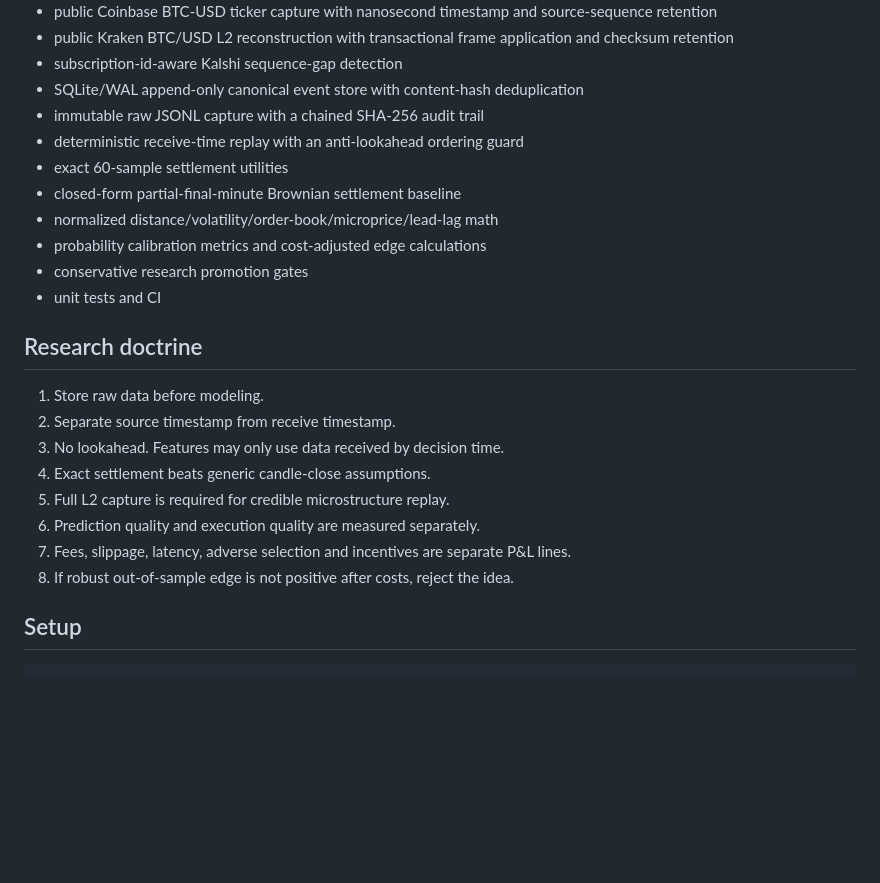
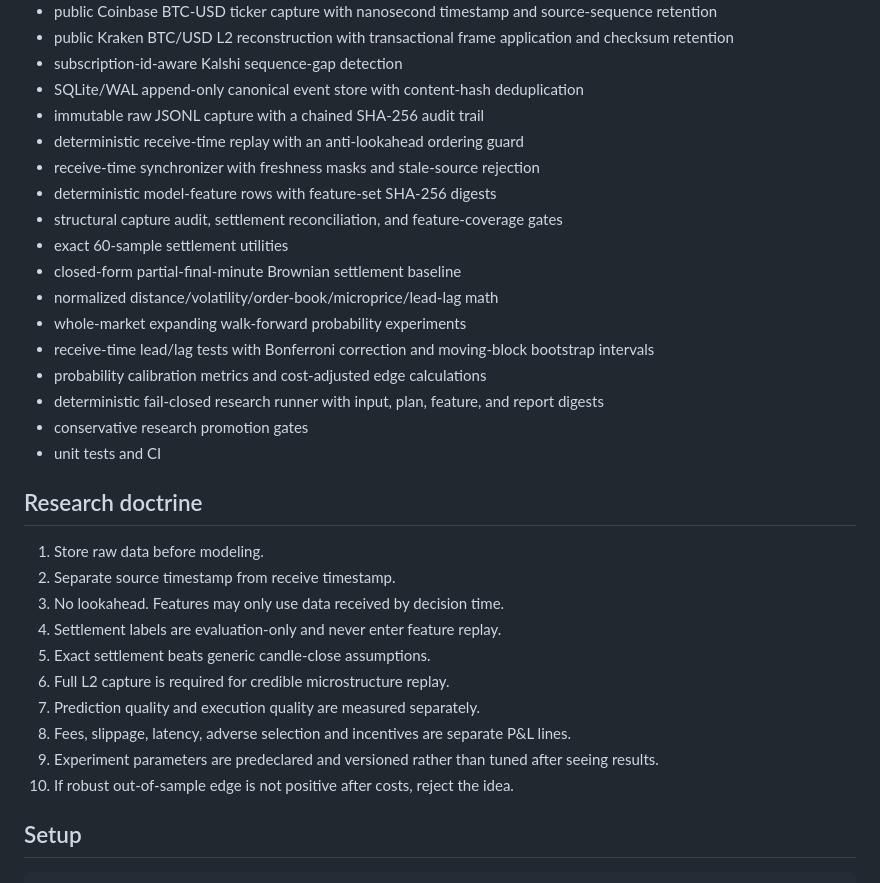
Before and after one commit to lafaillejeremiah7-droid/Kalshi-Bot, a Markdown page: README.md, the part around one of its changes. Rendered like a GitHub page; blank space fills up the shorter version.

```diff
--- a/README.md
+++ b/README.md
@@ -17,10 +17,16 @@ A research-only foundation for discovering and rejecting/validating possible edg
 - SQLite/WAL append-only canonical event store with content-hash deduplication
 - immutable raw JSONL capture with a chained SHA-256 audit trail
 - deterministic receive-time replay with an anti-lookahead ordering guard
+- receive-time synchronizer with freshness masks and stale-source rejection
+- deterministic model-feature rows with feature-set SHA-256 digests
+- structural capture audit, settlement reconciliation, and feature-coverage gates
 - exact 60-sample settlement utilities
 - closed-form partial-final-minute Brownian settlement baseline
 - normalized distance/volatility/order-book/microprice/lead-lag math
+- whole-market expanding walk-forward probability experiments
+- receive-time lead/lag tests with Bonferroni correction and moving-block bootstrap intervals
 - probability calibration metrics and cost-adjusted edge calculations
+- deterministic fail-closed research runner with input, plan, feature, and report digests
 - conservative research promotion gates
 - unit tests and CI
 
@@ -29,11 +35,13 @@ A research-only foundation for discovering and rejecting/validating possible edg
 1. Store raw data before modeling.
 2. Separate source timestamp from receive timestamp.
 3. No lookahead. Features may only use data received by decision time.
-4. Exact settlement beats generic candle-close assumptions.
-5. Full L2 capture is required for credible microstructure replay.
-6. Prediction quality and execution quality are measured separately.
-7. Fees, slippage, latency, adverse selection and incentives are separate P&L lines.
-8. If robust out-of-sample edge is not positive after costs, reject the idea.
+4. Settlement labels are evaluation-only and never enter feature replay.
+5. Exact settlement beats generic candle-close assumptions.
+6. Full L2 capture is required for credible microstructure replay.
+7. Prediction quality and execution quality are measured separately.
+8. Fees, slippage, latency, adverse selection and incentives are separate P&L lines.
+9. Experiment parameters are predeclared and versioned rather than tuned after seeing results.
+10. If robust out-of-sample edge is not positive after costs, reject the idea.
 
 ## Setup
 
```
Also changed, not shown: other parts of README.md (+51 -9 lines).
